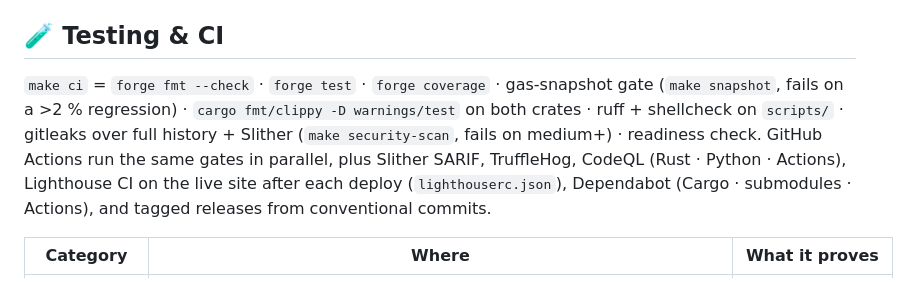
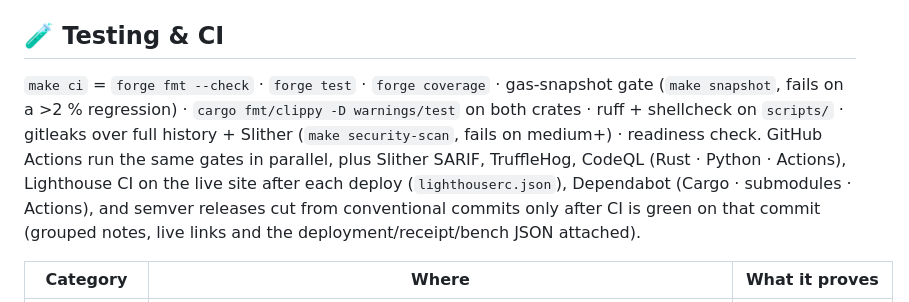
Before and after one commit to edycutjong/harvestbot, a Markdown page: README.md, the part around one of its changes. GitHub-like rendering.

Commit message:
docs(readme): semver release badge; release policy in Testing & CI

```diff
--- a/README.md
+++ b/README.md
@@ -127,7 +128,7 @@ Your own deploy (testnet key + faucet ETH, see [`.env.example`](.env.example)):
 
 ## 🧪 Testing & CI
 
-`make ci` = `forge fmt --check` · `forge test` · `forge coverage` · gas-snapshot gate (`make snapshot`, fails on a >2 % regression) · `cargo fmt/clippy -D warnings/test` on both crates · ruff + shellcheck on `scripts/` · gitleaks over full history + Slither (`make security-scan`, fails on medium+) · readiness check. GitHub Actions run the same gates in parallel, plus Slither SARIF, TruffleHog, CodeQL (Rust · Python · Actions), Lighthouse CI on the live site after each deploy (`lighthouserc.json`), Dependabot (Cargo · submodules · Actions), and tagged releases from conventional commits.
+`make ci` = `forge fmt --check` · `forge test` · `forge coverage` · gas-snapshot gate (`make snapshot`, fails on a >2 % regression) · `cargo fmt/clippy -D warnings/test` on both crates · ruff + shellcheck on `scripts/` · gitleaks over full history + Slither (`make security-scan`, fails on medium+) · readiness check. GitHub Actions run the same gates in parallel, plus Slither SARIF, TruffleHog, CodeQL (Rust · Python · Actions), Lighthouse CI on the live site after each deploy (`lighthouserc.json`), Dependabot (Cargo · submodules · Actions), and semver releases cut from conventional commits only after CI is green on that commit (grouped notes, live links and the deployment/receipt/bench JSON attached).
 
 | Category | Where | What it proves |
 |---|---|---|
```
Also changed, not shown: other parts of README.md (+1 -0 lines).
